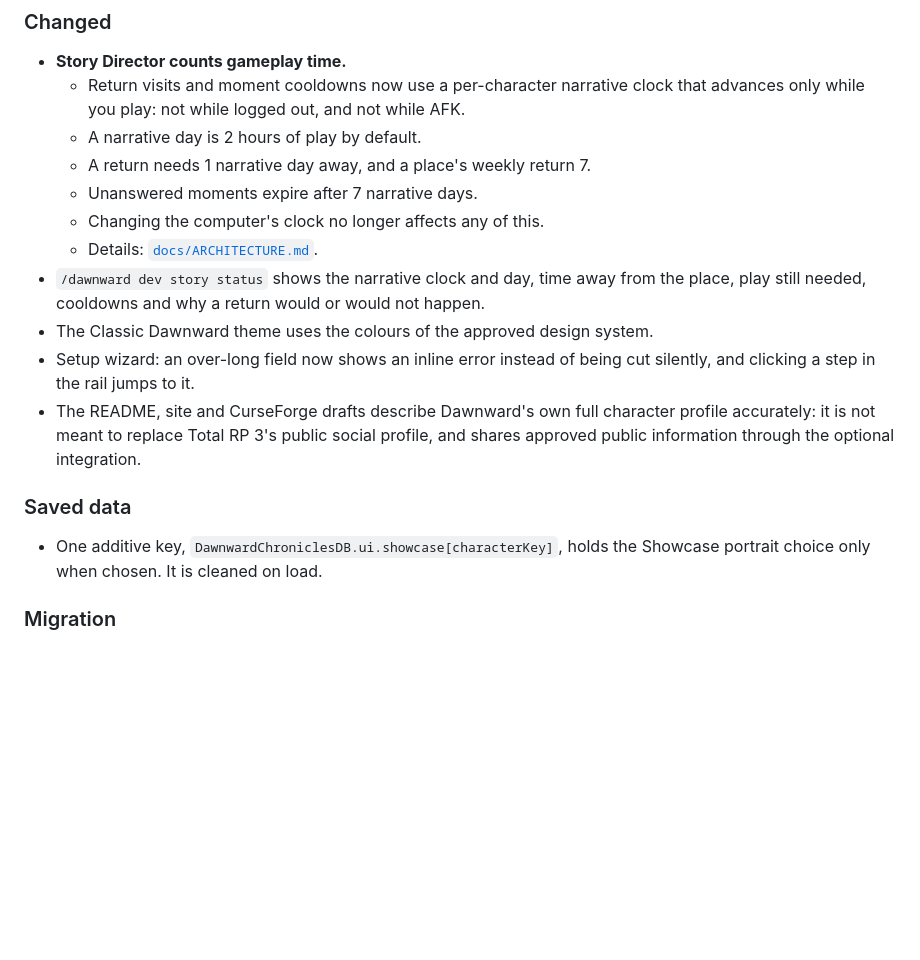
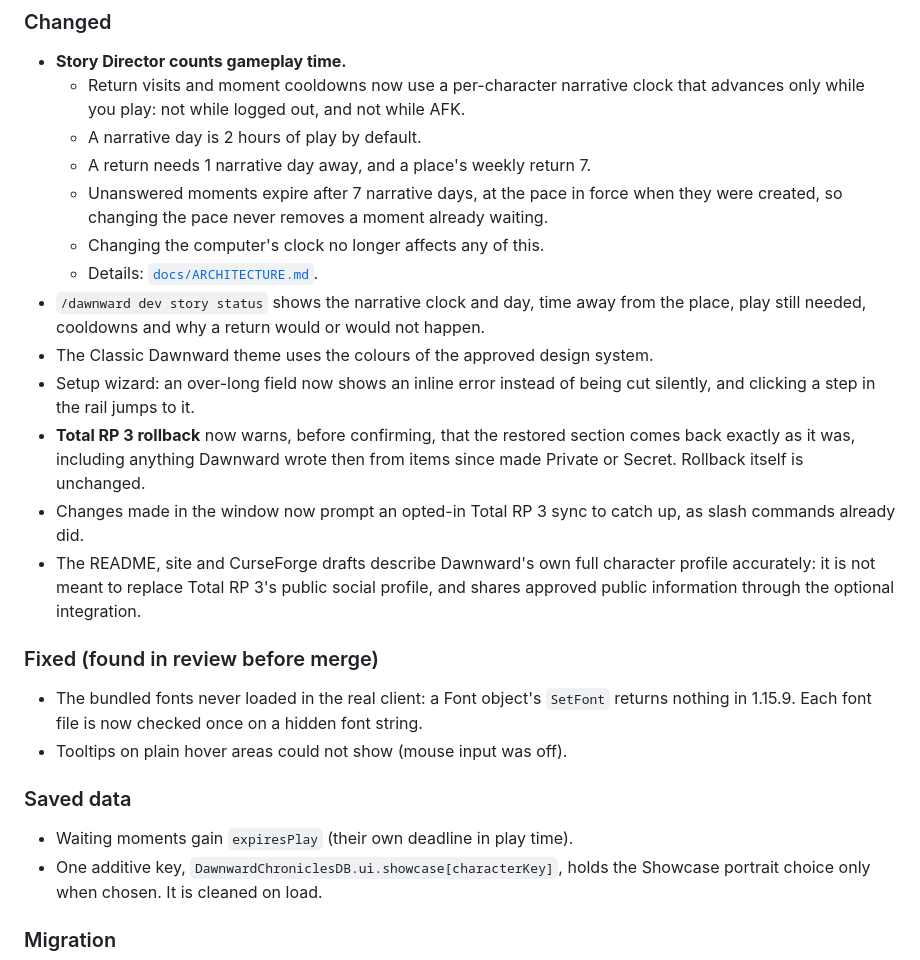
Before and after one commit to roryherriman/Dawnward-Chronicles, a Markdown page: CHANGELOG.md, the part around the change. GitHub-like rendering; blank space fills up the shorter version.

Commit message:
Docs: expiry deadlines, rollback warning, review fixes in the changelog
Co-Authored-By: Claude Opus 5.5 <noreply@anthropic.com>
Claude-Session: https://claude.ai/code/session_01W6dwmBTXUbz5X1F326qo4B

```diff
--- a/CHANGELOG.md
+++ b/CHANGELOG.md
@@ -67,15 +67,22 @@ A feature is never called "tested" or "compatible" in this file unless it reache
   - Return visits and moment cooldowns now use a per-character narrative clock that advances only while you play: not while logged out, and not while AFK.
   - A narrative day is 2 hours of play by default.
   - A return needs 1 narrative day away, and a place's weekly return 7.
-  - Unanswered moments expire after 7 narrative days.
+  - Unanswered moments expire after 7 narrative days, at the pace in force when they were created, so changing the pace never removes a moment already waiting.
   - Changing the computer's clock no longer affects any of this.
   - Details: [`docs/ARCHITECTURE.md`](docs/ARCHITECTURE.md#gameplay-time-the-narrative-clock).
 - `/dawnward dev story status` shows the narrative clock and day, time away from the place, play still needed, cooldowns and why a return would or would not happen.
 - The Classic Dawnward theme uses the colours of the approved design system.
 - Setup wizard: an over-long field now shows an inline error instead of being cut silently, and clicking a step in the rail jumps to it.
+- **Total RP 3 rollback** now warns, before confirming, that the restored section comes back exactly as it was, including anything Dawnward wrote then from items since made Private or Secret. Rollback itself is unchanged.
+- Changes made in the window now prompt an opted-in Total RP 3 sync to catch up, as slash commands already did.
 - The README, site and CurseForge drafts describe Dawnward's own full character profile accurately: it is not meant to replace Total RP 3's public social profile, and shares approved public information through the optional integration.
 
+### Fixed (found in review before merge)
+- The bundled fonts never loaded in the real client: a Font object's `SetFont` returns nothing in 1.15.9. Each font file is now checked once on a hidden font string.
+- Tooltips on plain hover areas could not show (mouse input was off).
+
 ### Saved data
+- Waiting moments gain `expiresPlay` (their own deadline in play time).
 - One additive key, `DawnwardChroniclesDB.ui.showcase[characterKey]`, holds the Showcase portrait choice only when chosen. It is cleaned on load.
 
 ### Migration
```
Also changed, not shown: docs/ARCHITECTURE.md (+2 -2 lines).
